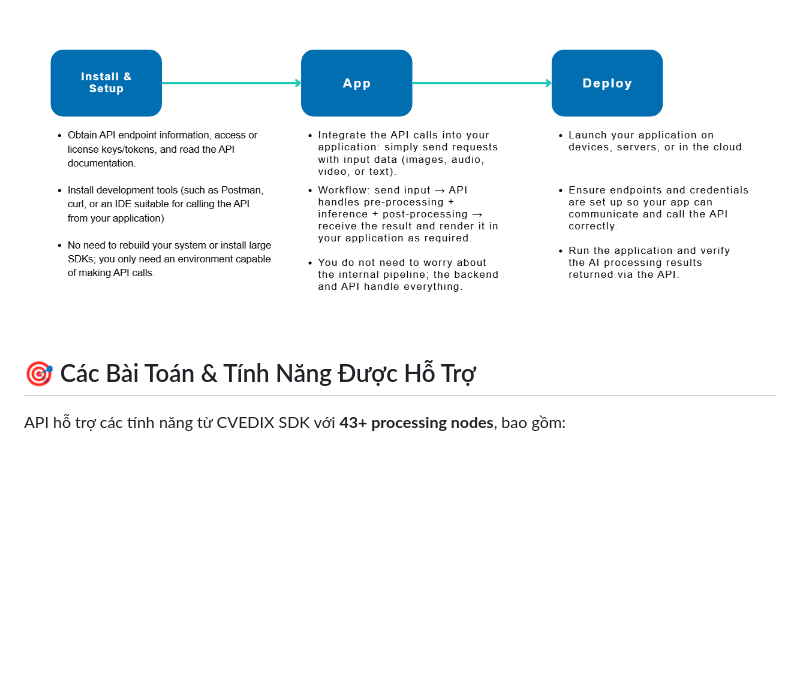
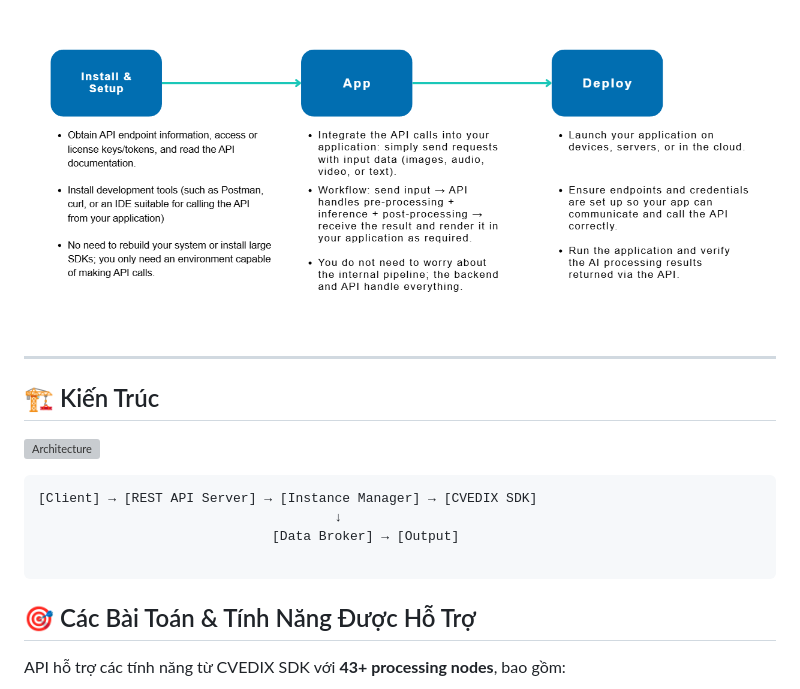
Before and after one commit to cvedix/edge_ai_api, a Markdown page: README.md, the part around the change. GitHub-like rendering; blank space fills up the shorter version; grey boxes are pictures that could not be loaded.

Commit message:
docs: add architecture diagram section

````diff
--- a/README.md
+++ b/README.md
@@ -3,6 +3,18 @@
 REST API server cho CVEDIX Edge AI SDK, cho phép điều khiển và giám sát các AI processing instances trên thiết bị biên.
 
 ![Edge AI Workflow](docs/image.png)
+
+---
+
+## 🏗️ Kiến Trúc
+
+![Architecture](asset/architecture.png)
+```
+[Client] → [REST API Server] → [Instance Manager] → [CVEDIX SDK]
+                                      ↓
+                              [Data Broker] → [Output]
+
+```
 
 ## 🎯 Các Bài Toán & Tính Năng Được Hỗ Trợ
 
````
